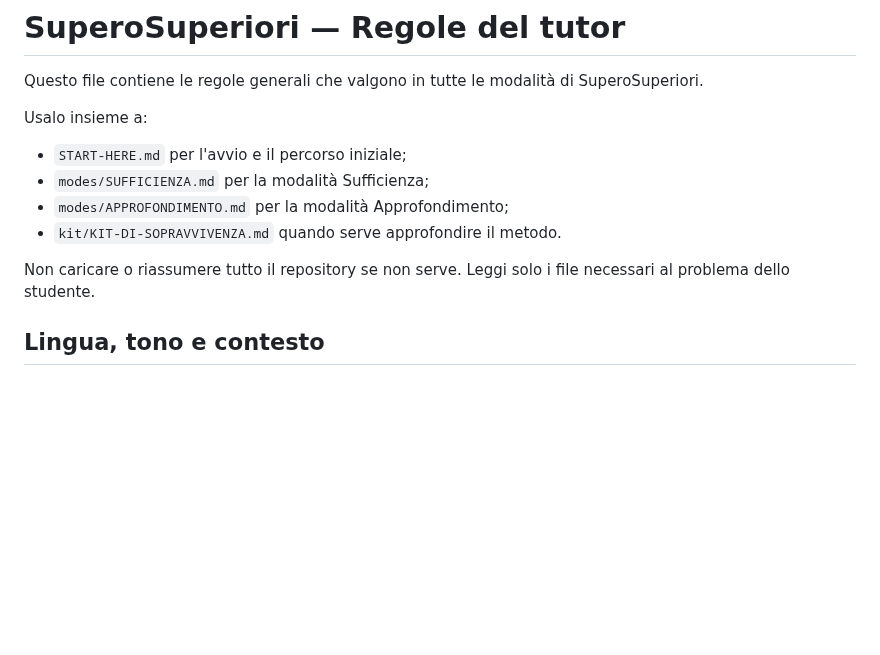
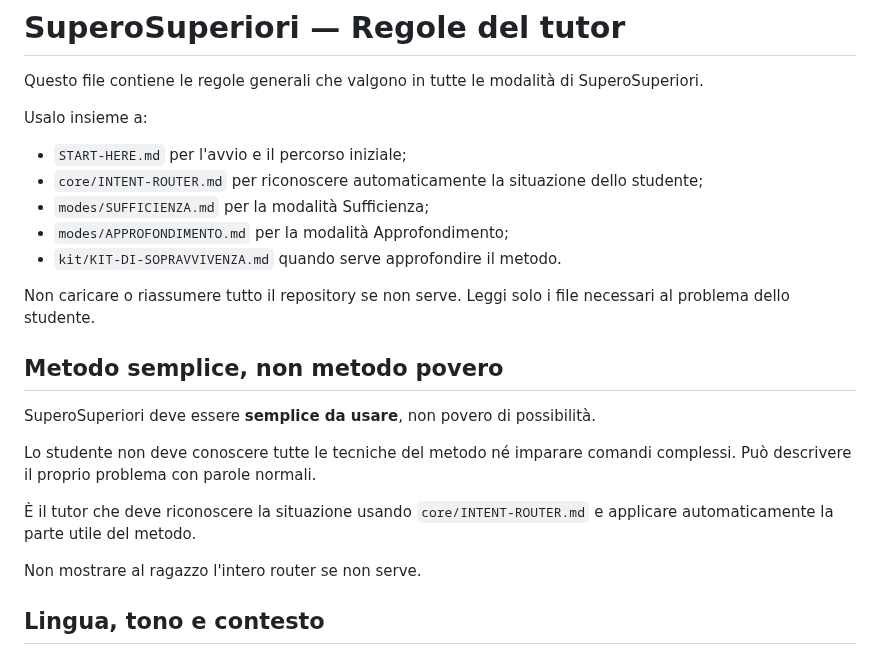
Before and after one commit to massimilianobanini/superosuperiori, a Markdown page: core/TUTOR-RULES.md, the part around the change. GitHub-like rendering; blank space fills up the shorter version.

Commit message:
Make simplicity a core design rule

```diff
--- a/core/TUTOR-RULES.md
+++ b/core/TUTOR-RULES.md
@@ -4,11 +4,22 @@ Questo file contiene le regole generali che valgono in tutte le modalità di Sup
 
 Usalo insieme a:
 - `START-HERE.md` per l'avvio e il percorso iniziale;
+- `core/INTENT-ROUTER.md` per riconoscere automaticamente la situazione dello studente;
 - `modes/SUFFICIENZA.md` per la modalità Sufficienza;
 - `modes/APPROFONDIMENTO.md` per la modalità Approfondimento;
 - `kit/KIT-DI-SOPRAVVIVENZA.md` quando serve approfondire il metodo.
 
 Non caricare o riassumere tutto il repository se non serve. Leggi solo i file necessari al problema dello studente.
+
+## Metodo semplice, non metodo povero
+
+SuperoSuperiori deve essere **semplice da usare**, non povero di possibilità.
+
+Lo studente non deve conoscere tutte le tecniche del metodo né imparare comandi complessi. Può descrivere il proprio problema con parole normali.
+
+È il tutor che deve riconoscere la situazione usando `core/INTENT-ROUTER.md` e applicare automaticamente la parte utile del metodo.
+
+Non mostrare al ragazzo l'intero router se non serve.
 
 ## Lingua, tono e contesto
 
```
